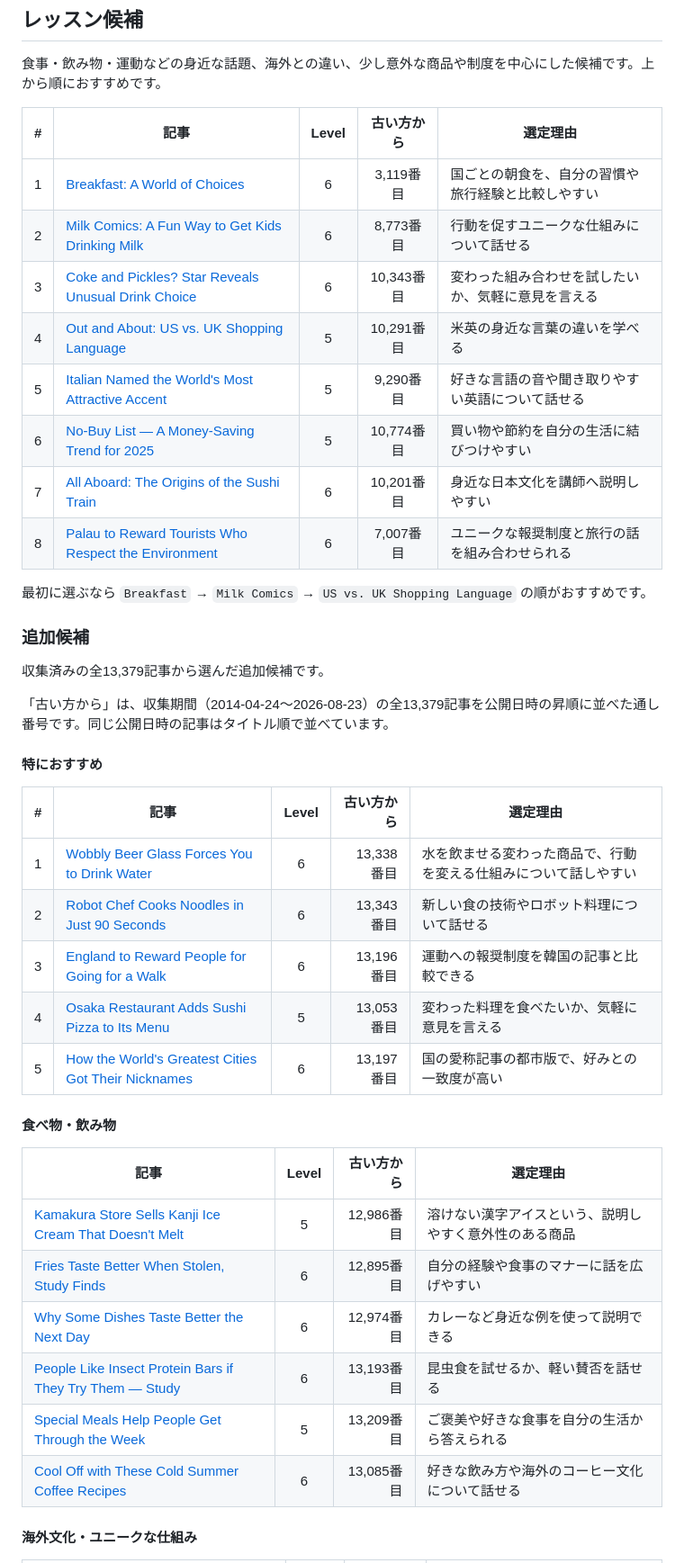
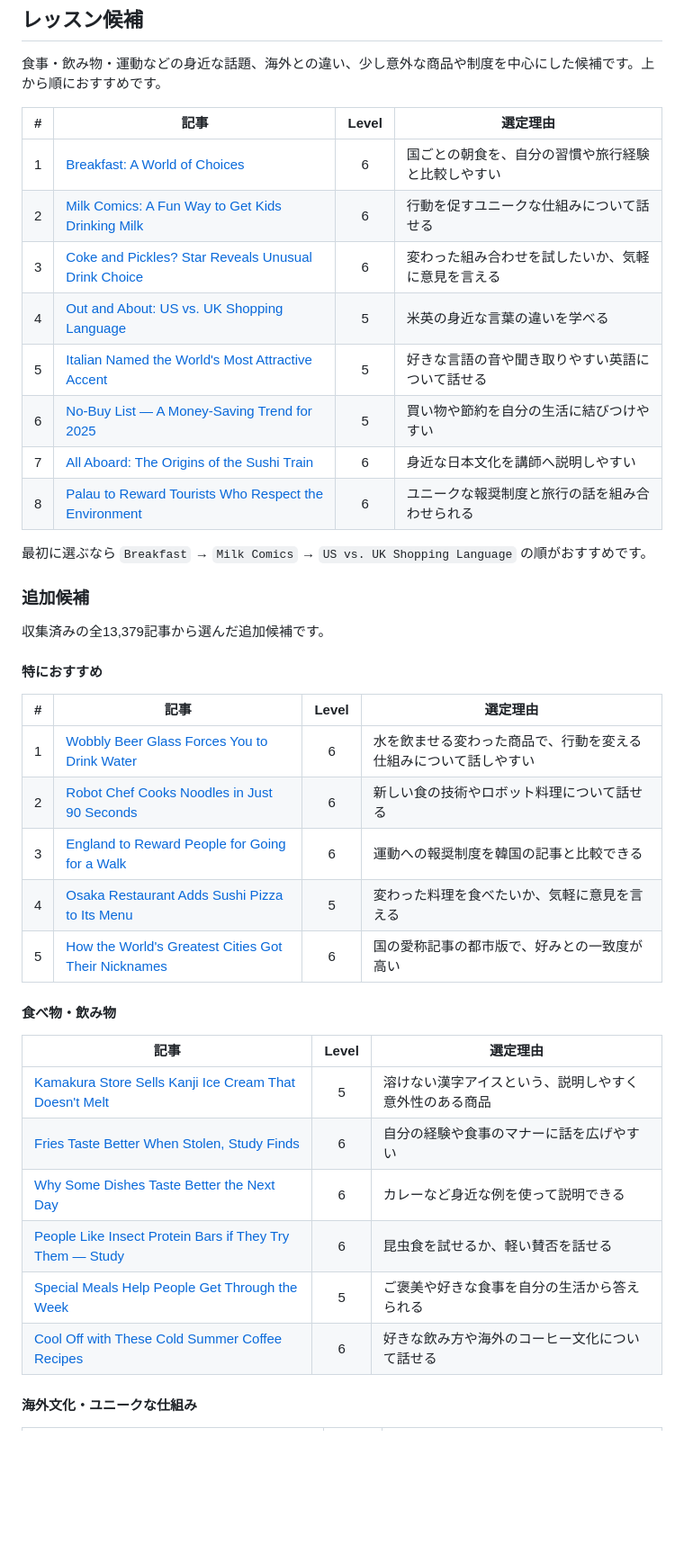
Before and after one commit to nakanishi1337/daily-news-atlas, a Markdown page: README.md, the part around one of its changes. Shown at 90% size. GitHub-like rendering; blank space fills up the shorter version.

Commit message:
Remove archive positions from recommendations

```diff
--- a/README.md
+++ b/README.md
@@ -14,16 +14,16 @@ python3 collect_daily_news.py --all-pages --pretty --output daily_news_articles.
 
 食事・飲み物・運動などの身近な話題、海外との違い、少し意外な商品や制度を中心にした候補です。上から順におすすめです。
 
-| # | 記事 | Level | 古い方から | 選定理由 |
-|---:|---|:---:|:---:|---|
-| 1 | [Breakfast: A World of Choices](https://eikaiwa.dmm.com/app/daily-news/article/breakfast-a-world-of-choices/kHuhFLXfEeijR-febh7u2g) | 6 | 3,119番目 | 国ごとの朝食を、自分の習慣や旅行経験と比較しやすい |
-| 2 | [Milk Comics: A Fun Way to Get Kids Drinking Milk](https://eikaiwa.dmm.com/app/daily-news/article/milk-comics-a-fun-way-to-get-kids-drinking-milk/PIyeOHdTEe6o2D_H24l9QQ) | 6 | 8,773番目 | 行動を促すユニークな仕組みについて話せる |
-| 3 | [Coke and Pickles? Star Reveals Unusual Drink Choice](https://eikaiwa.dmm.com/app/daily-news/article/coke-and-pickles-star-reveals-unusual-drink-choice/NFeYqoxjEe-S8ocO5ijmVQ) | 6 | 10,343番目 | 変わった組み合わせを試したいか、気軽に意見を言える |
-| 4 | [Out and About: US vs. UK Shopping Language](https://eikaiwa.dmm.com/app/daily-news/article/out-and-about-us-vs-uk-shopping-language/NVBgsITLEe-aw2uJaE17mg) | 5 | 10,291番目 | 米英の身近な言葉の違いを学べる |
-| 5 | [Italian Named the World's Most Attractive Accent](https://eikaiwa.dmm.com/app/daily-news/article/italian-named-the-worlds-most-attractive-accent/2EDJQtSxEe6Vskt6iJKogg) | 5 | 9,290番目 | 好きな言語の音や聞き取りやすい英語について話せる |
-| 6 | [No-Buy List — A Money-Saving Trend for 2025](https://eikaiwa.dmm.com/app/daily-news/article/no-buy-list-a-money-saving-trend-for-2025/YjeJGNmuEe-k8X8msTx7Vg) | 5 | 10,774番目 | 買い物や節約を自分の生活に結びつけやすい |
-| 7 | [All Aboard: The Origins of the Sushi Train](https://eikaiwa.dmm.com/app/daily-news/article/all-aboard-the-origins-of-the-sushi-train/SlRkoHUKEe-NLLPyxdA4Fg) | 6 | 10,201番目 | 身近な日本文化を講師へ説明しやすい |
-| 8 | [Palau to Reward Tourists Who Respect the Environment](https://eikaiwa.dmm.com/app/daily-news/article/palau-to-reward-tourists-who-respect-the-environment/PRNf1NyDEeyH8mfM5CE61w) | 6 | 7,007番目 | ユニークな報奨制度と旅行の話を組み合わせられる |
+| # | 記事 | Level | 選定理由 |
+|---:|---|:---:|---|
+| 1 | [Breakfast: A World of Choices](https://eikaiwa.dmm.com/app/daily-news/article/breakfast-a-world-of-choices/kHuhFLXfEeijR-febh7u2g) | 6 | 国ごとの朝食を、自分の習慣や旅行経験と比較しやすい |
+| 2 | [Milk Comics: A Fun Way to Get Kids Drinking Milk](https://eikaiwa.dmm.com/app/daily-news/article/milk-comics-a-fun-way-to-get-kids-drinking-milk/PIyeOHdTEe6o2D_H24l9QQ) | 6 | 行動を促すユニークな仕組みについて話せる |
+| 3 | [Coke and Pickles? Star Reveals Unusual Drink Choice](https://eikaiwa.dmm.com/app/daily-news/article/coke-and-pickles-star-reveals-unusual-drink-choice/NFeYqoxjEe-S8ocO5ijmVQ) | 6 | 変わった組み合わせを試したいか、気軽に意見を言える |
+| 4 | [Out and About: US vs. UK Shopping Language](https://eikaiwa.dmm.com/app/daily-news/article/out-and-about-us-vs-uk-shopping-language/NVBgsITLEe-aw2uJaE17mg) | 5 | 米英の身近な言葉の違いを学べる |
+| 5 | [Italian Named the World's Most Attractive Accent](https://eikaiwa.dmm.com/app/daily-news/article/italian-named-the-worlds-most-attractive-accent/2EDJQtSxEe6Vskt6iJKogg) | 5 | 好きな言語の音や聞き取りやすい英語について話せる |
+| 6 | [No-Buy List — A Money-Saving Trend for 2025](https://eikaiwa.dmm.com/app/daily-news/article/no-buy-list-a-money-saving-trend-for-2025/YjeJGNmuEe-k8X8msTx7Vg) | 5 | 買い物や節約を自分の生活に結びつけやすい |
+| 7 | [All Aboard: The Origins of the Sushi Train](https://eikaiwa.dmm.com/app/daily-news/article/all-aboard-the-origins-of-the-sushi-train/SlRkoHUKEe-NLLPyxdA4Fg) | 6 | 身近な日本文化を講師へ説明しやすい |
+| 8 | [Palau to Reward Tourists Who Respect the Environment](https://eikaiwa.dmm.com/app/daily-news/article/palau-to-reward-tourists-who-respect-the-environment/PRNf1NyDEeyH8mfM5CE61w) | 6 | ユニークな報奨制度と旅行の話を組み合わせられる |
 
 最初に選ぶなら `Breakfast` → `Milk Comics` → `US vs. UK Shopping Language` の順がおすすめです。
 
@@ -31,28 +31,26 @@ python3 collect_daily_news.py --all-pages --pretty --output daily_news_articles.
 
 収集済みの全13,379記事から選んだ追加候補です。
 
-「古い方から」は、収集期間（2014-04-24〜2026-08-23）の全13,379記事を公開日時の昇順に並べた通し番号です。同じ公開日時の記事はタイトル順で並べています。
-
 #### 特におすすめ
 
-| # | 記事 | Level | 古い方から | 選定理由 |
-|---:|---|:---:|---:|---|
-| 1 | [Wobbly Beer Glass Forces You to Drink Water](https://eikaiwa.dmm.com/app/daily-news/article/wobbly-beer-glass-forces-you-to-drink-water/ca8y6JX-EfGzxMdwj23Mvw) | 6 | 13,338番目 | 水を飲ませる変わった商品で、行動を変える仕組みについて話しやすい |
-| 2 | [Robot Chef Cooks Noodles in Just 90 Seconds](https://eikaiwa.dmm.com/app/daily-news/article/robot-chef-cooks-noodles-in-just-90-seconds/KJqy1JVQEfGF01cAUoqZeA) | 6 | 13,343番目 | 新しい食の技術やロボット料理について話せる |
-| 3 | [England to Reward People for Going for a Walk](https://eikaiwa.dmm.com/app/daily-news/article/england-to-reward-people-for-going-for-a-walk/0kGY2nyBEfGiTG827KIIqw) | 6 | 13,196番目 | 運動への報奨制度を韓国の記事と比較できる |
-| 4 | [Osaka Restaurant Adds Sushi Pizza to Its Menu](https://eikaiwa.dmm.com/app/daily-news/article/osaka-restaurant-adds-sushi-pizza-to-its-menu/GnCjwmLrEfGkX7PQPazHOg) | 5 | 13,053番目 | 変わった料理を食べたいか、気軽に意見を言える |
-| 5 | [How the World's Greatest Cities Got Their Nicknames](https://eikaiwa.dmm.com/app/daily-news/article/how-the-worlds-greatest-cities-got-their-nicknames/kvwAGM1gEeyal6spyz0dBw) | 6 | 13,197番目 | 国の愛称記事の都市版で、好みとの一致度が高い |
+| # | 記事 | Level | 選定理由 |
+|---:|---|:---:|---|
+| 1 | [Wobbly Beer Glass Forces You to Drink Water](https://eikaiwa.dmm.com/app/daily-news/article/wobbly-beer-glass-forces-you-to-drink-water/ca8y6JX-EfGzxMdwj23Mvw) | 6 | 水を飲ませる変わった商品で、行動を変える仕組みについて話しやすい |
+| 2 | [Robot Chef Cooks Noodles in Just 90 Seconds](https://eikaiwa.dmm.com/app/daily-news/article/robot-chef-cooks-noodles-in-just-90-seconds/KJqy1JVQEfGF01cAUoqZeA) | 6 | 新しい食の技術やロボット料理について話せる |
+| 3 | [England to Reward People for Going for a Walk](https://eikaiwa.dmm.com/app/daily-news/article/england-to-reward-people-for-going-for-a-walk/0kGY2nyBEfGiTG827KIIqw) | 6 | 運動への報奨制度を韓国の記事と比較できる |
+| 4 | [Osaka Restaurant Adds Sushi Pizza to Its Menu](https://eikaiwa.dmm.com/app/daily-news/article/osaka-restaurant-adds-sushi-pizza-to-its-menu/GnCjwmLrEfGkX7PQPazHOg) | 5 | 変わった料理を食べたいか、気軽に意見を言える |
+| 5 | [How the World's Greatest Cities Got Their Nicknames](https://eikaiwa.dmm.com/app/daily-news/article/how-the-worlds-greatest-cities-got-their-nicknames/kvwAGM1gEeyal6spyz0dBw) | 6 | 国の愛称記事の都市版で、好みとの一致度が高い |
 
 #### 食べ物・飲み物
 
-| 記事 | Level | 古い方から | 選定理由 |
-|---|:---:|---:|---|
-| [Kamakura Store Sells Kanji Ice Cream That Doesn't Melt](https://eikaiwa.dmm.com/app/daily-news/article/kamakura-store-sells-kanji-ice-cream-that-doesnt-melt/aVU-hFX5EfGQ9CeISDyp1w) | 5 | 12,986番目 | 溶けない漢字アイスという、説明しやすく意外性のある商品 |
-| [Fries Taste Better When Stolen, Study Finds](https://eikaiwa.dmm.com/app/daily-news/article/fries-taste-better-when-stolen-study-finds/Uo5KhEj7EfGOrft6IRWOJw) | 6 | 12,895番目 | 自分の経験や食事のマナーに話を広げやすい |
-| [Why Some Dishes Taste Better the Next Day](https://eikaiwa.dmm.com/app/daily-news/article/why-some-dishes-taste-better-the-next-day/tauowPe-EfC6zUtLUQy0aQ) | 6 | 12,974番目 | カレーなど身近な例を使って説明できる |
-| [People Like Insect Protein Bars if They Try Them — Study](https://eikaiwa.dmm.com/app/daily-news/article/people-like-insect-protein-bars-if-they-try-them-study/V6ONaHuvEfGrKbP1nrIRPw) | 6 | 13,193番目 | 昆虫食を試せるか、軽い賛否を話せる |
-| [Special Meals Help People Get Through the Week](https://eikaiwa.dmm.com/app/daily-news/article/special-meals-help-people-get-through-the-week/GSj7LHOeEfG6XRMGbNWqDA) | 5 | 13,209番目 | ご褒美や好きな食事を自分の生活から答えられる |
-| [Cool Off with These Cold Summer Coffee Recipes](https://eikaiwa.dmm.com/app/daily-news/article/cool-off-with-these-cold-summer-coffee-recipes/ax49RGjfEfGtdU_XtHz4IA) | 6 | 13,085番目 | 好きな飲み方や海外のコーヒー文化について話せる |
+| 記事 | Level | 選定理由 |
+|---|:---:|---|
+| [Kamakura Store Sells Kanji Ice Cream That Doesn't Melt](https://eikaiwa.dmm.com/app/daily-news/article/kamakura-store-sells-kanji-ice-cream-that-doesnt-melt/aVU-hFX5EfGQ9CeISDyp1w) | 5 | 溶けない漢字アイスという、説明しやすく意外性のある商品 |
+| [Fries Taste Better When Stolen, Study Finds](https://eikaiwa.dmm.com/app/daily-news/article/fries-taste-better-when-stolen-study-finds/Uo5KhEj7EfGOrft6IRWOJw) | 6 | 自分の経験や食事のマナーに話を広げやすい |
+| [Why Some Dishes Taste Better the Next Day](https://eikaiwa.dmm.com/app/daily-news/article/why-some-dishes-taste-better-the-next-day/tauowPe-EfC6zUtLUQy0aQ) | 6 | カレーなど身近な例を使って説明できる |
+| [People Like Insect Protein Bars if They Try Them — Study](https://eikaiwa.dmm.com/app/daily-news/article/people-like-insect-protein-bars-if-they-try-them-study/V6ONaHuvEfGrKbP1nrIRPw) | 6 | 昆虫食を試せるか、軽い賛否を話せる |
+| [Special Meals Help People Get Through the Week](https://eikaiwa.dmm.com/app/daily-news/article/special-meals-help-people-get-through-the-week/GSj7LHOeEfG6XRMGbNWqDA) | 5 | ご褒美や好きな食事を自分の生活から答えられる |
+| [Cool Off with These Cold Summer Coffee Recipes](https://eikaiwa.dmm.com/app/daily-news/article/cool-off-with-these-cold-summer-coffee-recipes/ax49RGjfEfGtdU_XtHz4IA) | 6 | 好きな飲み方や海外のコーヒー文化について話せる |
 
 #### 海外文化・ユニークな仕組み
 
```
Also changed, not shown: other parts of README.md (+6 -6 lines).
